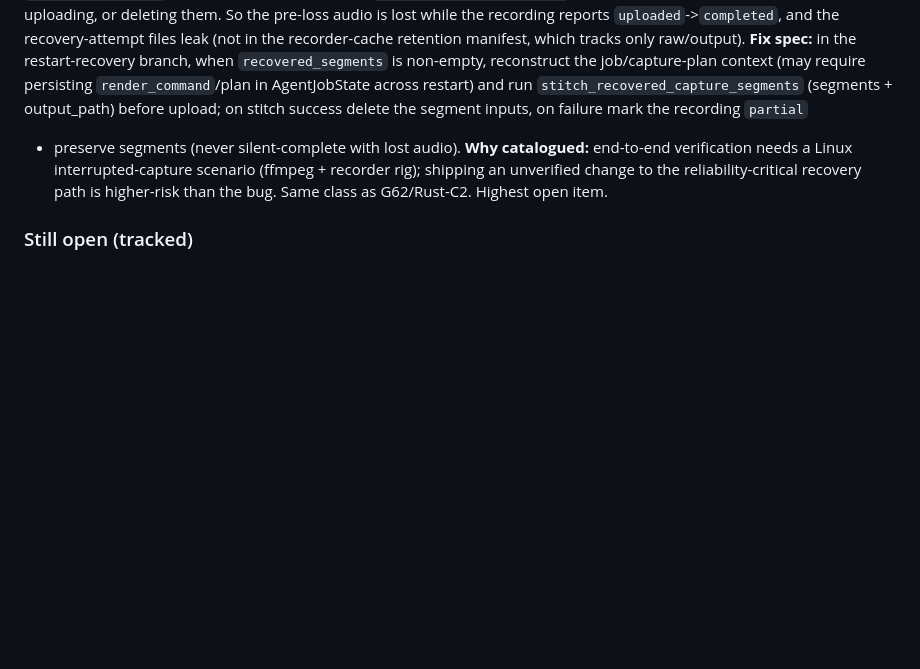
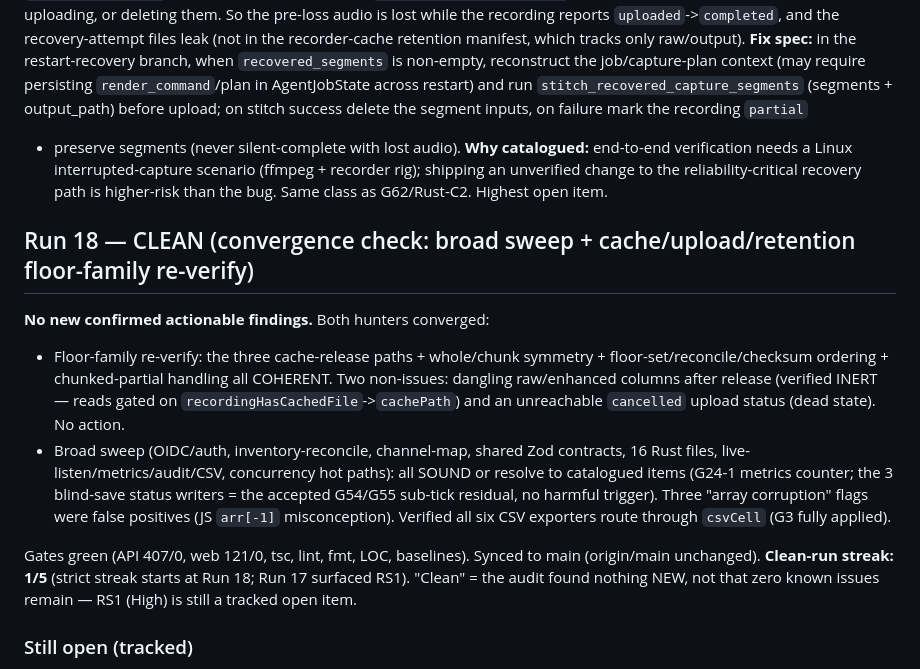
Before and after one commit to yashau/Rakkr, a Markdown page: GAPS.md, the part around the change. GitHub-like rendering; blank space fills up the shorter version.

Commit message:
Record Run 18 CLEAN (convergence check, no new findings; streak 1/5)
Co-Authored-By: Claude Opus 4.8 <noreply@anthropic.com>

```diff
--- a/GAPS.md
+++ b/GAPS.md
@@ -856,6 +856,26 @@ end-to-end verification needs a Linux interrupted-capture scenario (ffmpeg +
 recorder rig); shipping an unverified change to the reliability-critical recovery
 path is higher-risk than the bug. Same class as G62/Rust-C2. Highest open item.
 
+## Run 18 — CLEAN (convergence check: broad sweep + cache/upload/retention floor-family re-verify)
+
+**No new confirmed actionable findings.** Both hunters converged:
+- Floor-family re-verify: the three cache-release paths + whole/chunk symmetry +
+  floor-set/reconcile/checksum ordering + chunked-partial handling all COHERENT.
+  Two non-issues: dangling raw/enhanced columns after release (verified INERT —
+  reads gated on `recordingHasCachedFile`->`cachePath`) and an unreachable
+  `cancelled` upload status (dead state). No action.
+- Broad sweep (OIDC/auth, inventory-reconcile, channel-map, shared Zod contracts,
+  16 Rust files, live-listen/metrics/audit/CSV, concurrency hot paths): all SOUND
+  or resolve to catalogued items (G24-1 metrics counter; the 3 blind-save status
+  writers = the accepted G54/G55 sub-tick residual, no harmful trigger). Three
+  "array corruption" flags were false positives (JS `arr[-1]` misconception).
+  Verified all six CSV exporters route through `csvCell` (G3 fully applied).
+
+Gates green (API 407/0, web 121/0, tsc, lint, fmt, LOC, baselines). Synced to
+main (origin/main unchanged). **Clean-run streak: 1/5** (strict streak starts at
+Run 18; Run 17 surfaced RS1). "Clean" = the audit found nothing NEW, not that
+zero known issues remain — RS1 (High) is still a tracked open item.
+
 ### Still open (tracked)
 - **RS1** (High, Rust) - see above; restart-recovery drops preserved segments.
 - **Recording-status CAS** (systemic) - RESOLVED: all writers (stop=G65,
```
